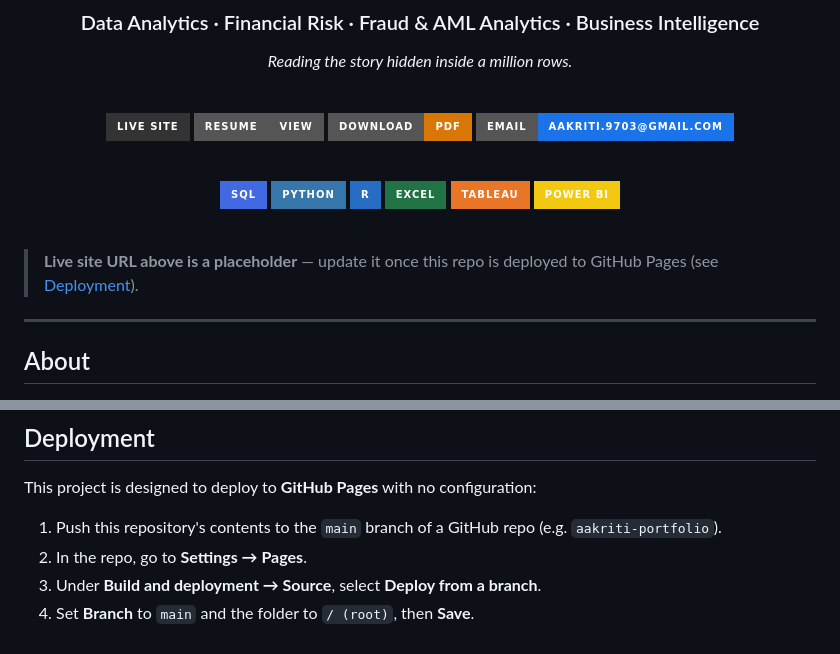
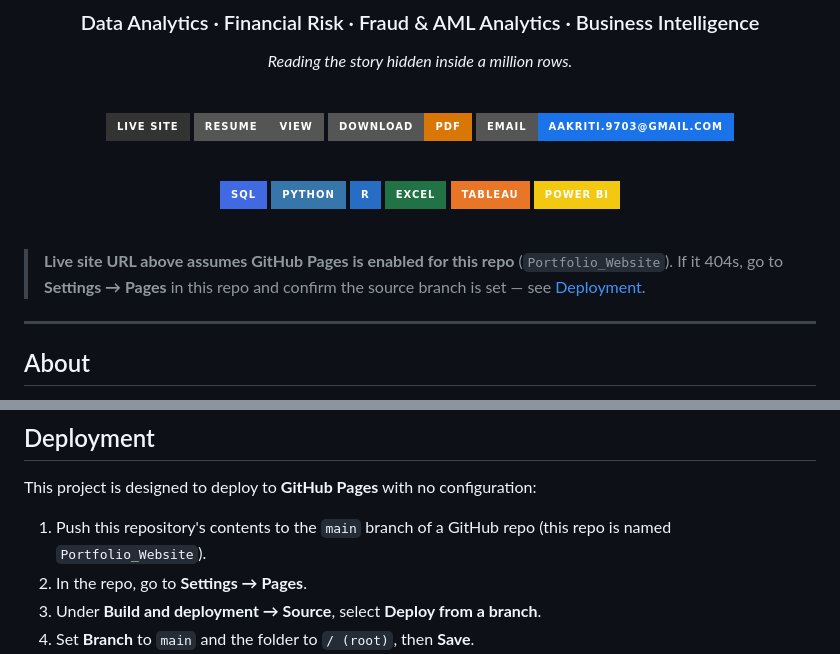
Before and after one commit to AakritiBalachandran/Portfolio_Website, a Markdown page: README.md, 2 parts joined by grey strips. Rendered like a GitHub page; badges without logos.

```diff
--- a/README.md
+++ b/README.md
@@ -26,8 +26,9 @@
 
 <br>
 
-> **Live site URL above is a placeholder** — update it once this repo is deployed
-> to GitHub Pages (see [Deployment](#deployment)).
+> **Live site URL above assumes GitHub Pages is enabled for this repo**
+> (`Portfolio_Website`). If it 404s, go to **Settings → Pages** in this repo and
+> confirm the source branch is set — see [Deployment](#deployment).
 
 ---
 
@@ -184,7 +185,7 @@ or B) is recommended for the most reliable experience.
 This project is designed to deploy to **GitHub Pages** with no configuration:
 
 1. Push this repository's contents to the `main` branch of a GitHub repo
-   (e.g. `aakriti-portfolio`).
+   (this repo is named `Portfolio_Website`).
 2. In the repo, go to **Settings → Pages**.
 3. Under **Build and deployment → Source**, select **Deploy from a branch**.
 4. Set **Branch** to `main` and the folder to `/ (root)`, then **Save**.
```
Also changed, not shown: other parts of README.md (+1 -1 lines).
